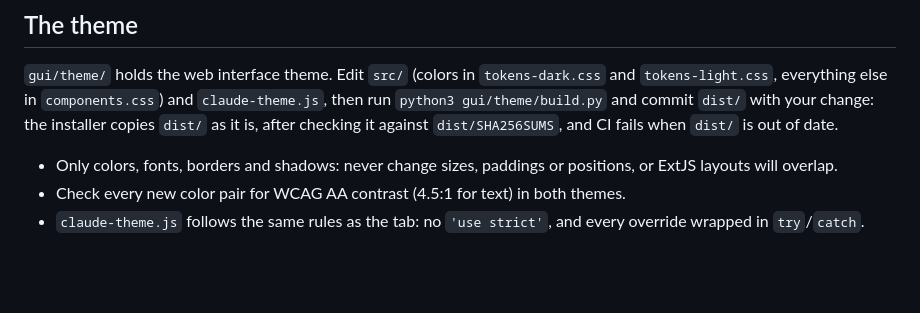
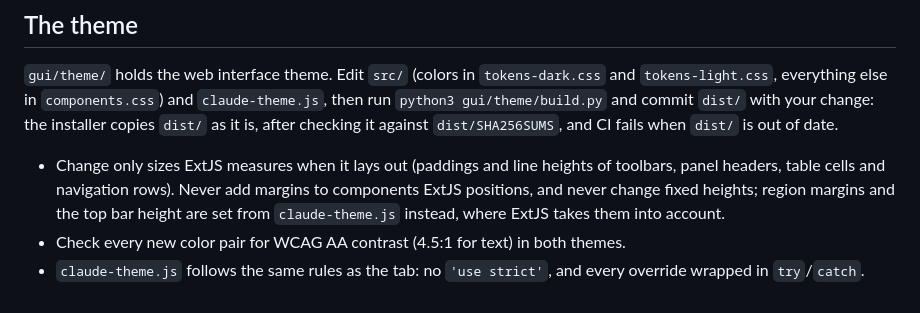
Before and after one commit to ahmedmotta/proxmox-claude-connector, a Markdown page: CONTRIBUTING.md, the part around the change. GitHub-like rendering; blank space fills up the shorter version.

```diff
--- a/CONTRIBUTING.md
+++ b/CONTRIBUTING.md
@@ -32,8 +32,10 @@ classes so a failure can never break the Proxmox interface, and test on Proxmox
 `python3 gui/theme/build.py` and commit `dist/` with your change: the installer copies `dist/` as it
 is, after checking it against `dist/SHA256SUMS`, and CI fails when `dist/` is out of date.
 
-- Only colors, fonts, borders and shadows: never change sizes, paddings or positions, or ExtJS
-  layouts will overlap.
+- Change only sizes ExtJS measures when it lays out (paddings and line heights of toolbars, panel
+  headers, table cells and navigation rows). Never add margins to components ExtJS positions, and
+  never change fixed heights; region margins and the top bar height are set from
+  `claude-theme.js` instead, where ExtJS takes them into account.
 - Check every new color pair for WCAG AA contrast (4.5:1 for text) in both themes.
 - `claude-theme.js` follows the same rules as the tab: no `'use strict'`, and every override wrapped
   in `try`/`catch`.
```
Also changed, not shown: CHANGELOG.md (+14 -0 lines), README.md (+5 -2 lines), docs/images/proxmox-tab.png, docs/images/theme-dark.png, docs/images/theme-light.png, docs/images/theme-login.png (added), 11 other files.
